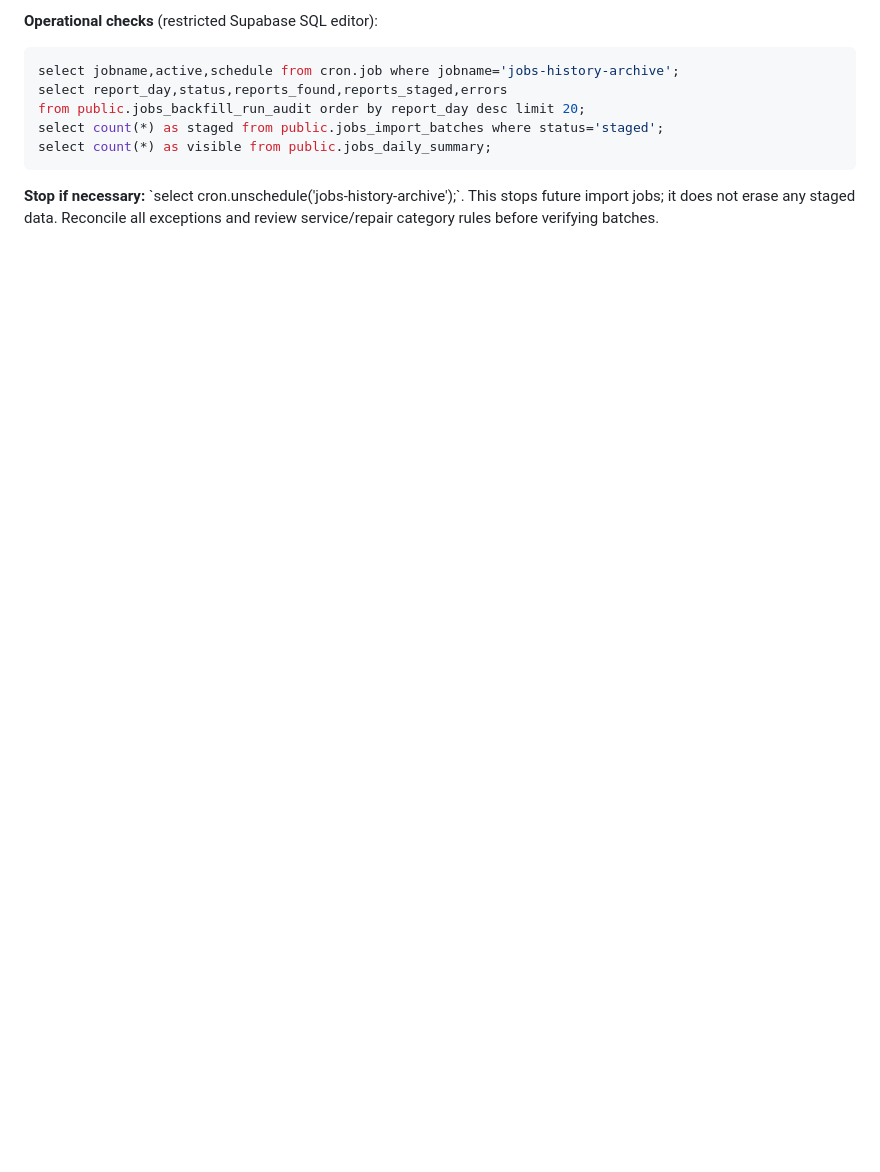
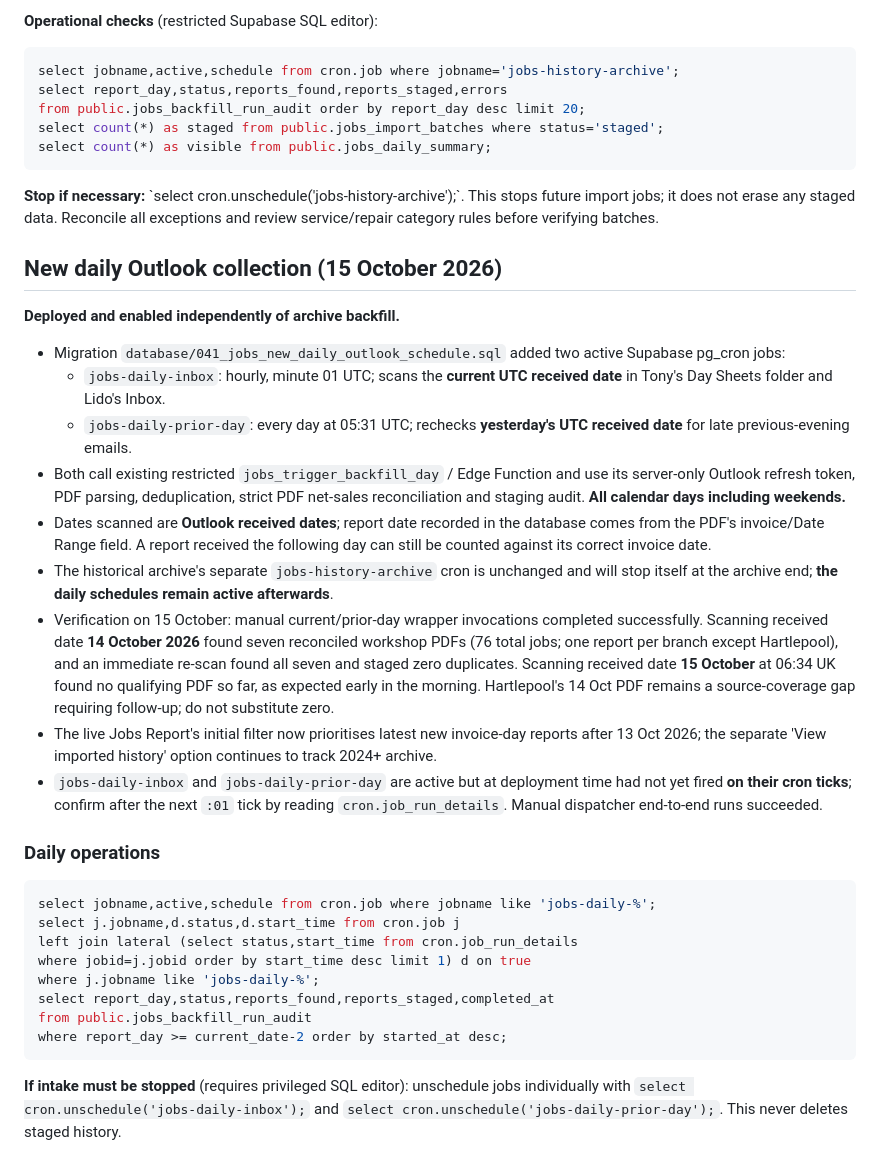
Before and after one commit to tkitch1983-sudo/Shiftboard, a Markdown page: tools/jobs/README.md, the part around the change. Rendered like a GitHub page; blank space fills up the shorter version.

Commit message:
Document live hourly new daily email ingestion and coverage exception monitoring

```diff
--- a/tools/jobs/README.md
+++ b/tools/jobs/README.md
@@ -97,3 +97,33 @@ select count(*) as visible from public.jobs_daily_summary;
 ~~~
 
 **Stop if necessary:** \`select cron.unschedule('jobs-history-archive');\`. This stops future import jobs; it does not erase any staged data. Reconcile all exceptions and review service/repair category rules before verifying batches.
+
+
+## New daily Outlook collection (15 October 2026)
+
+**Deployed and enabled independently of archive backfill.**
+
+- Migration `database/041_jobs_new_daily_outlook_schedule.sql` added two active Supabase pg_cron jobs:
+  - `jobs-daily-inbox`: hourly, minute 01 UTC; scans the **current UTC received date** in Tony's Day Sheets folder and Lido's Inbox.
+  - `jobs-daily-prior-day`: every day at 05:31 UTC; rechecks **yesterday's UTC received date** for late previous-evening emails.
+- Both call existing restricted `jobs_trigger_backfill_day` / Edge Function and use its server-only Outlook refresh token, PDF parsing, deduplication, strict PDF net-sales reconciliation and staging audit. **All calendar days including weekends.**
+- Dates scanned are **Outlook received dates**; report date recorded in the database comes from the PDF's invoice/Date Range field. A report received the following day can still be counted against its correct invoice date.
+- The historical archive's separate `jobs-history-archive` cron is unchanged and will stop itself at the archive end; **the daily schedules remain active afterwards**.
+- Verification on 15 October: manual current/prior-day wrapper invocations completed successfully. Scanning received date **14 October 2026** found seven reconciled workshop PDFs (76 total jobs; one report per branch except Hartlepool), and an immediate re-scan found all seven and staged zero duplicates. Scanning received date **15 October** at 06:34 UK found no qualifying PDF so far, as expected early in the morning. Hartlepool's 14 Oct PDF remains a source-coverage gap requiring follow-up; do not substitute zero.
+- The live Jobs Report's initial filter now prioritises latest new invoice-day reports after 13 Oct 2026; the separate 'View imported history' option continues to track 2024+ archive.
+- `jobs-daily-inbox` and `jobs-daily-prior-day` are active but at deployment time had not yet fired **on their cron ticks**; confirm after the next `:01` tick by reading `cron.job_run_details`. Manual dispatcher end-to-end runs succeeded.
+
+### Daily operations
+
+~~~sql
+select jobname,active,schedule from cron.job where jobname like 'jobs-daily-%';
+select j.jobname,d.status,d.start_time from cron.job j
+left join lateral (select status,start_time from cron.job_run_details
+where jobid=j.jobid order by start_time desc limit 1) d on true
+where j.jobname like 'jobs-daily-%';
+select report_day,status,reports_found,reports_staged,completed_at
+from public.jobs_backfill_run_audit
+where report_day >= current_date-2 order by started_at desc;
+~~~
+
+**If intake must be stopped** (requires privileged SQL editor): unschedule jobs individually with `select cron.unschedule('jobs-daily-inbox');` and `select cron.unschedule('jobs-daily-prior-day');`. This never deletes staged history.
```
